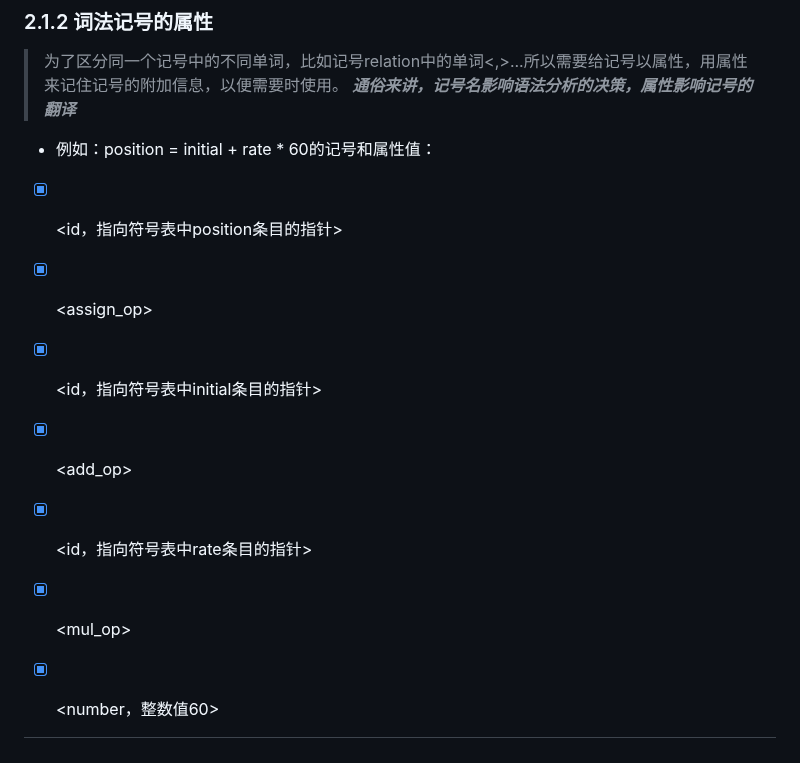
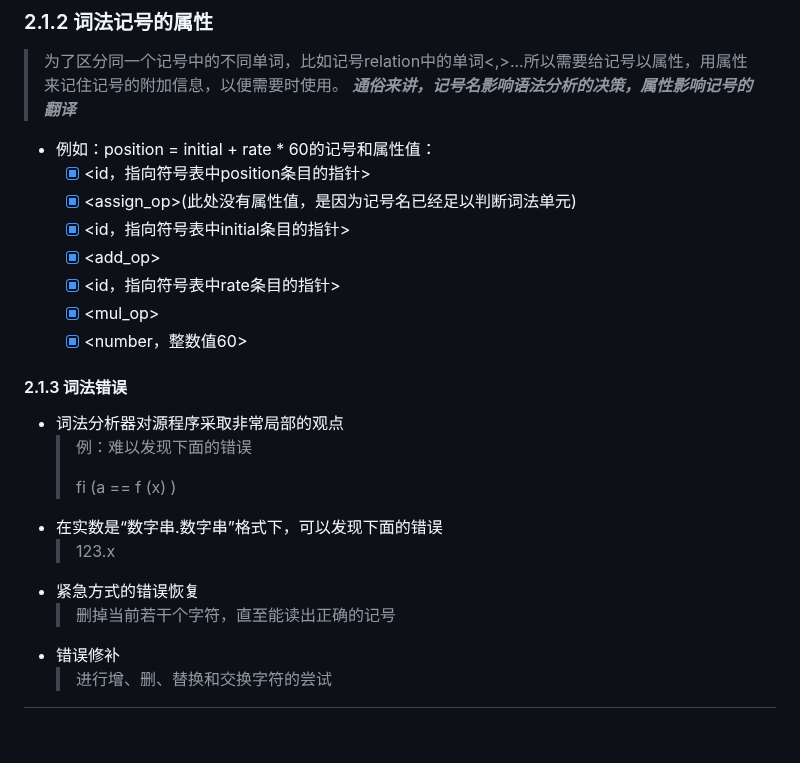
Before and after one commit to forget-eve/Compiler-Principle, a Markdown page: README.md, the part around the change. GitHub-like rendering.

```diff
--- a/README.md
+++ b/README.md
@@ -138,10 +138,22 @@ D --> |取下一个记号|B
 > ***通俗来讲，记号名影响语法分析的决策，属性影响记号的翻译***
 
 - 例如：position = initial + rate * 60的记号和属性值：
-- [x] <id，指向符号表中position条目的指针>
-- [x] <assign_op>
-- [x] <id，指向符号表中initial条目的指针>
-- [x] <add_op>
-- [x] <id，指向符号表中rate条目的指针>
-- [x] <mul_op>
-- [x] <number，整数值60>
+	- [x] <id，指向符号表中position条目的指针>
+	- [x] <assign_op>(此处没有属性值，是因为记号名已经足以判断词法单元)
+	- [x] <id，指向符号表中initial条目的指针>
+	- [x] <add_op>
+	- [x] <id，指向符号表中rate条目的指针>
+	- [x] <mul_op>
+	- [x] <number，整数值60>
+
+#### 2.1.3 词法错误
+- 词法分析器对源程序采取非常局部的观点
+  > 例：难以发现下面的错误
+	>
+  > fi (a == f (x) )
+- 在实数是“数字串.数字串”格式下，可以发现下面的错误
+	> 123.x
+- 紧急方式的错误恢复
+	> 删掉当前若干个字符，直至能读出正确的记号
+- 错误修补
+	> 进行增、删、替换和交换字符的尝试
```
